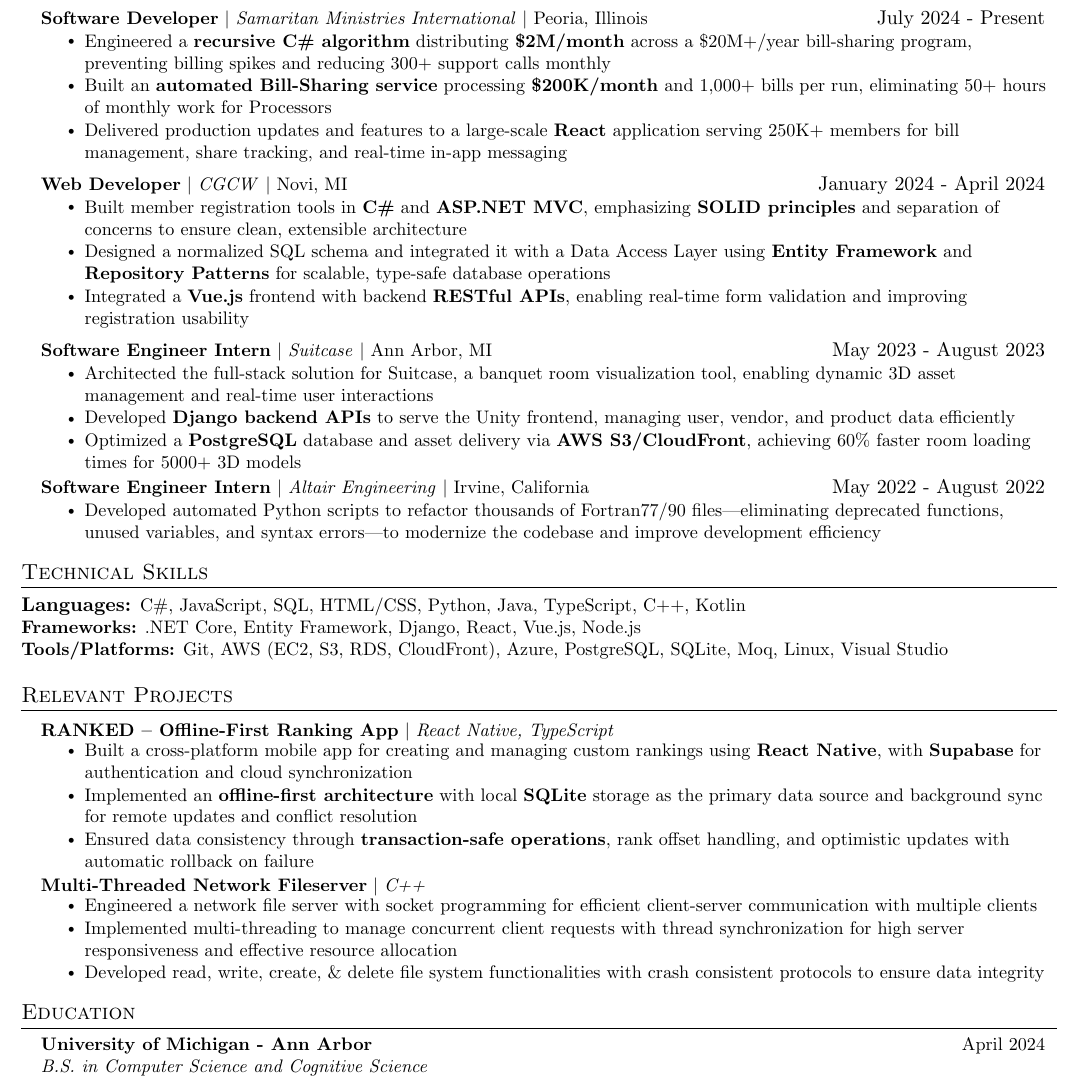
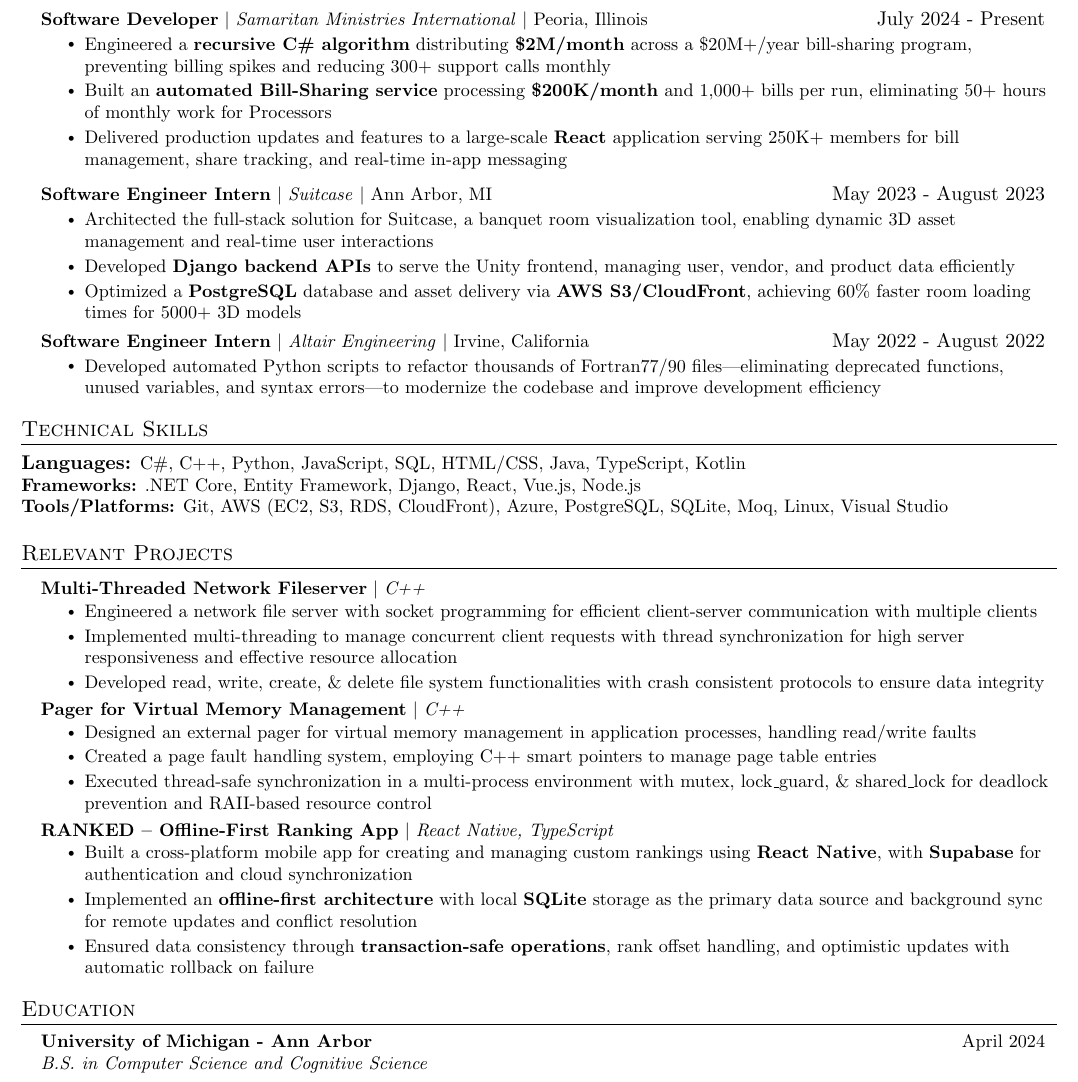
Before and after one commit to ddong19/resume, a LaTeX CV (Daniel_Dong_Resume_Software_Engineer.tex): part of the page, cut so that both start at the same text. Compiled offline with pdfLaTeX.

Commit message:
Add C++ Items

```diff
--- a/Daniel_Dong_Resume_Software_Engineer.tex
+++ b/Daniel_Dong_Resume_Software_Engineer.tex
@@ -126,13 +126,13 @@
             \resumeItem{Delivered production updates and features to a large-scale \textbf{React} application serving 250K+ members for bill management, share tracking, and real-time in-app messaging}
         \resumeItemListEnd
 
-    \resumeProjectHeading
-        {\textbf{Web Developer} $|$ \emph{CGCW} $|$ {Novi, MI}}{January 2024 - April 2024}
-        \resumeItemListStart
-            \resumeItem{Built member registration tools in \textbf{C\#} and \textbf{ASP.NET MVC}, emphasizing \textbf{SOLID principles} and separation of concerns to ensure clean, extensible architecture}
-            \resumeItem{Designed a normalized SQL schema and integrated it with a Data Access Layer using \textbf{Entity Framework} and \textbf{Repository Patterns} for scalable, type-safe database operations}
-            \resumeItem{Integrated a \textbf{Vue.js} frontend with backend \textbf{RESTful APIs}, enabling real-time form validation and improving registration usability}
-        \resumeItemListEnd
+    % \resumeProjectHeading
+    %     {\textbf{Web Developer} $|$ \emph{CGCW} $|$ {Novi, MI}}{January 2024 - April 2024}
+    %     \resumeItemListStart
+    %         \resumeItem{Built member registration tools in \textbf{C\#} and \textbf{ASP.NET MVC}, emphasizing \textbf{SOLID principles} and separation of concerns to ensure clean, extensible architecture}
+    %         \resumeItem{Designed a normalized SQL schema and integrated it with a Data Access Layer using \textbf{Entity Framework} and \textbf{Repository Patterns} for scalable, type-safe database operations}
+    %         \resumeItem{Integrated a \textbf{Vue.js} frontend with backend \textbf{RESTful APIs}, enabling real-time form validation and improving registration usability}
+    %     \resumeItemListEnd
 
     \resumeProjectHeading
         {\textbf{Software Engineer Intern} $|$ \emph{Suitcase} $|$ {Ann Arbor, MI}}{May 2023 - August 2023}
@@ -160,7 +160,7 @@
 
 %-----------.NET TECHINCAL SKILLS-----------
 \section{Technical Skills}
-        \textbf{Languages:} \small C\#, JavaScript, SQL, HTML/CSS, Python, Java, TypeScript, C++, Kotlin
+        \textbf{Languages:} \small C\#, C++, Python, JavaScript, SQL, HTML/CSS, Java, TypeScript, Kotlin
         \newline
         \textbf{Frameworks:} \small .NET Core, Entity Framework, Django, React, Vue.js,  Node.js
         \newline
@@ -170,20 +170,29 @@
 %-----------PROJECTS-----------
 \section{Relevant Projects}
     \resumeSubHeadingListStart
+
+        \resumeProjectHeading
+              {\textbf{Multi-Threaded Network Fileserver} $|$ \emph{C++}}{}
+              \resumeItemListStart
+                \resumeItem{Engineered a network file server with socket programming for efficient client-server communication with  multiple clients}
+                \resumeItem{Implemented multi-threading to manage concurrent client requests with thread synchronization for high server responsiveness and effective resource allocation}
+                \resumeItem{Developed read, write, create, \& delete file system functionalities with crash consistent protocols to ensure data integrity}
+        \resumeItemListEnd
+
+        \resumeProjectHeading
+        {\textbf{Pager for Virtual Memory Management} $|$ \emph{C++}}{}
+        \resumeItemListStart
+          \resumeItem{Designed an external pager for virtual memory management in application processes, handling read/write faults}
+          \resumeItem{Created a page fault handling system, employing C++ smart pointers to manage page table entries}
+          \resumeItem{Executed thread-safe synchronization in a multi-process environment with mutex, lock\_guard, \& shared\_lock for deadlock prevention and RAII-based resource control}
+        \resumeItemListEnd
+
         \resumeProjectHeading
         {\textbf{RANKED – Offline-First Ranking App} $|$ \emph{React Native, TypeScript}}{}
         \resumeItemListStart
                 \resumeItem{Built a cross-platform mobile app for creating and managing custom rankings using \textbf{React Native}, with \textbf{Supabase} for authentication and cloud synchronization}
                 \resumeItem{Implemented an \textbf{offline-first architecture} with local \textbf{SQLite} storage as the primary data source and background sync for remote updates and conflict resolution}
                 \resumeItem{Ensured data consistency through \textbf{transaction-safe operations}, rank offset handling, and optimistic updates with automatic rollback on failure}
-
-        \resumeItemListEnd
-        \resumeProjectHeading
-              {\textbf{Multi-Threaded Network Fileserver} $|$ \emph{C++}}{}
-              \resumeItemListStart
-                \resumeItem{Engineered a network file server with socket programming for efficient client-server communication with  multiple clients}
-                \resumeItem{Implemented multi-threading to manage concurrent client requests with thread synchronization for high server responsiveness and effective resource allocation}
-                \resumeItem{Developed read, write, create, \& delete file system functionalities with crash consistent protocols to ensure data integrity}
         \resumeItemListEnd
 
         % \resumeProjectHeading
```
Also changed, not shown: Daniel_Dong_Resume_Software_Engineer.pdf.
